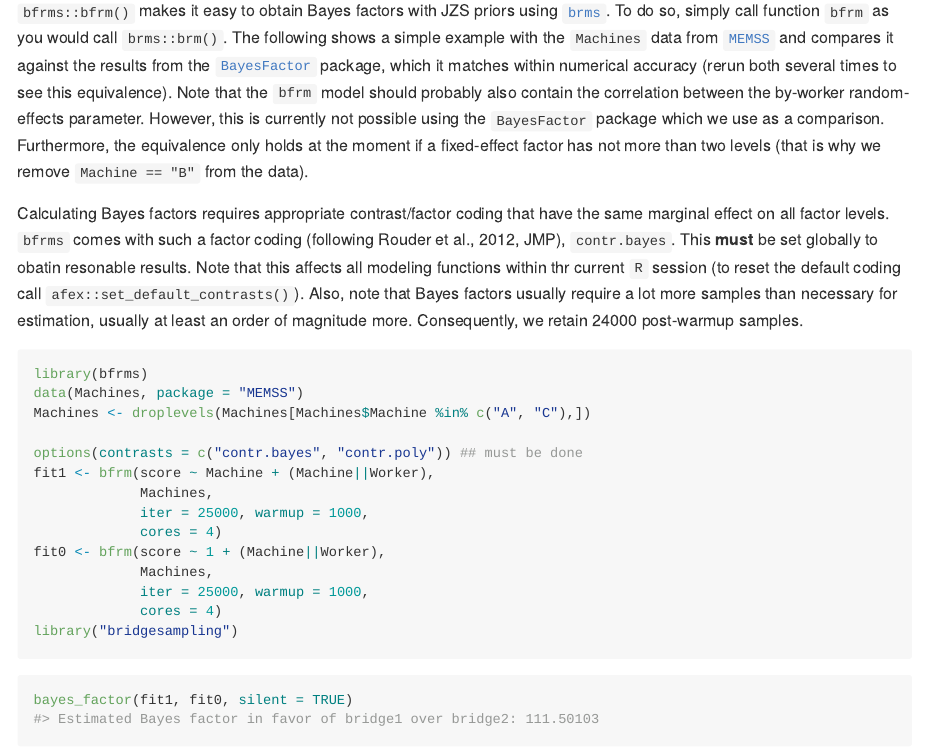
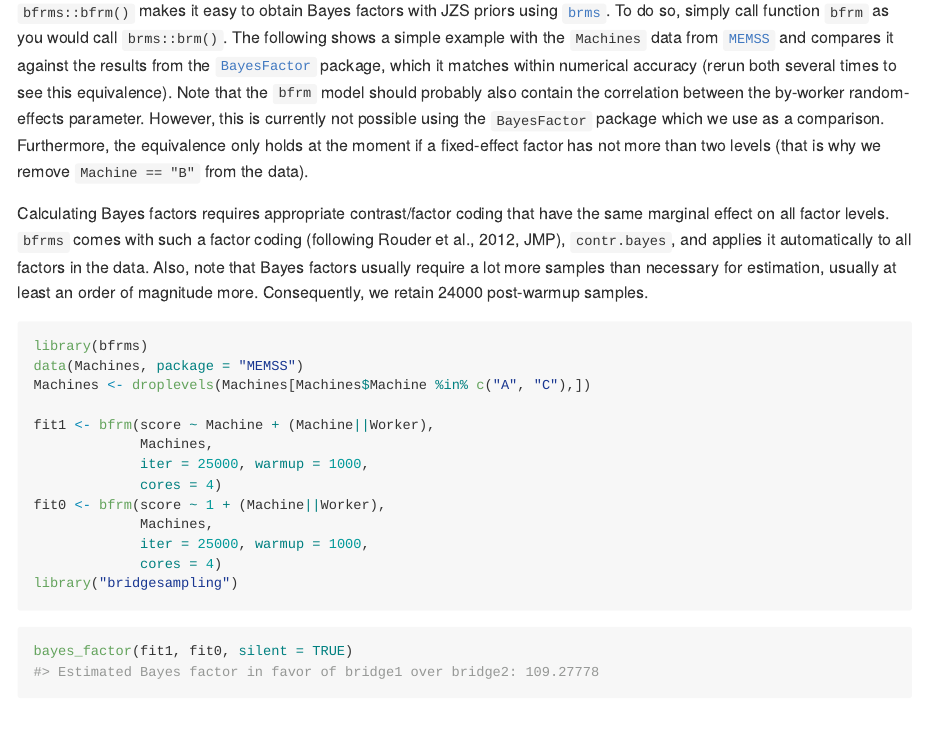
Before and after one commit to bayesstuff/bfrms, an R Markdown document (README.Rmd): the page in a window 1100 px wide, from 530 px down. The pictures show the output file README.md that the author committed with the source, drawn offline in the style of GitHub; badge pictures from the web are left out.

Commit message:
redid README without global options

````diff
--- a/README.Rmd
+++ b/README.Rmd
@@ -38,14 +38,13 @@ devtools::install_github("bayesstuff/bfrms")
 
 `bfrms::bfrm()` makes it easy to obtain Bayes factors with JZS priors using [`brms`](https://cran.r-project.org/package=brms). To do so, simply call function `bfrm` as you would call `brms::brm()`. The following shows a simple example with the `Machines` data from [`MEMSS`](https://cran.r-project.org/package=MEMSS) and compares it against the results from the [`BayesFactor`](https://cran.r-project.org/package=BayesFactor) package, which it matches within numerical accuracy (rerun both several times to see this equivalence). Note that the `bfrm` model should probably also contain the correlation between the by-worker random-effects parameter. However, this is currently not possible using the `BayesFactor` package which we use as a comparison. Furthermore, the equivalence only holds at the moment if a fixed-effect factor has not more than two levels (that is why we remove `Machine == "B"` from the data).
 
-Calculating Bayes factors requires appropriate contrast/factor coding that have the same marginal effect on all factor levels. `bfrms` comes with such a factor coding (following Rouder et al., 2012, JMP), `contr.bayes`. This **must** be set globally to obatin resonable results. Note that this affects all modeling functions within thr current `R` session (to reset the default coding call `afex::set_default_contrasts()`). Also, note that Bayes factors usually require a lot more samples than necessary for estimation, usually at least an order of magnitude more. Consequently, we retain 24000 post-warmup samples.
+Calculating Bayes factors requires appropriate contrast/factor coding that have the same marginal effect on all factor levels. `bfrms` comes with such a factor coding (following Rouder et al., 2012, JMP), `contr.bayes`, and applies it automatically to all factors in the data. Also, note that Bayes factors usually require a lot more samples than necessary for estimation, usually at least an order of magnitude more. Consequently, we retain 24000 post-warmup samples.
 
-```{r example, message=FALSE, results='hide', warning=FALSE}
+```{r example, results='hide', warning=FALSE, message=FALSE}
 library(bfrms)
 data(Machines, package = "MEMSS")
 Machines <- droplevels(Machines[Machines$Machine %in% c("A", "C"),])
 
-options(contrasts = c("contr.bayes", "contr.poly")) ## must be done
 fit1 <- bfrm(score ~ Machine + (Machine||Worker),
              Machines,
              iter = 25000, warmup = 1000,
````
Also changed, not shown: README.md.
